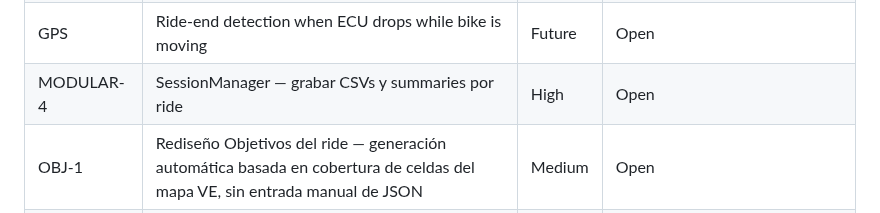
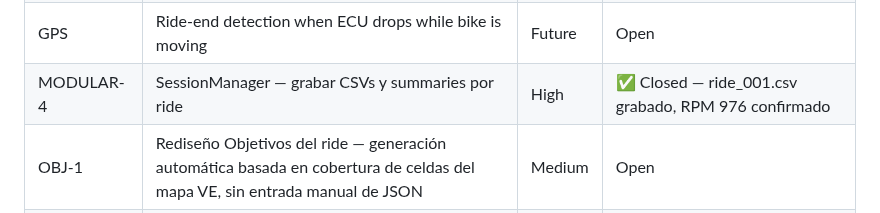
Before and after one commit to pacdavid1/buell-xb12x-logger, a Markdown page: CHANGELOG.md, the part around the change. Drawn GitHub-style.

Commit message:
docs(backlog): MODULAR-4 cerrado — SessionManager validado

```diff
--- a/CHANGELOG.md
+++ b/CHANGELOG.md
@@ -638,7 +638,7 @@ Base version from which active development started.
 | PENDING-W1 | Migrar a Flask — reemplazar servidor HTTP manual en server.py | Medium | Open |
 | LOAD-G3 | Add Load as 2nd series in G3 chart (right axis 0–255) | Low | Open |
 | GPS | Ride-end detection when ECU drops while bike is moving | Future | Open |
-| MODULAR-4 | SessionManager — grabar CSVs y summaries por ride | High | Open |
+| MODULAR-4 | SessionManager — grabar CSVs y summaries por ride | High | ✅ Closed — ride_001.csv grabado, RPM 976 confirmado |
 | OBJ-1 | Rediseño Objetivos del ride — generación automática basada en cobertura de celdas del mapa VE, sin entrada manual de JSON | Medium | Open |
 | DTC-1 | Cruzar zonas de falla (EGO bajo, DTC activos) con celdas vacías del mapa VE — ride_060 zona 2400/15 RPM mezcla pobre documentada | High | Open |
 | MODULAR-1 | Crear `ecu/connection.py` — módulo de conexión serial ECU | High | ✅ Closed — validado vs ECU real (BUEIB310 12-11-03) |
```
Also changed, not shown: ARCHITECTURE.md (+1 -1 lines).
